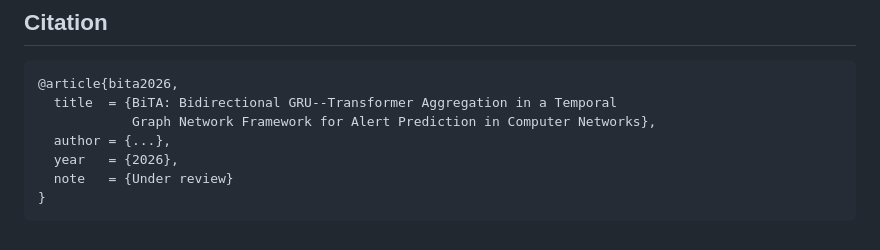
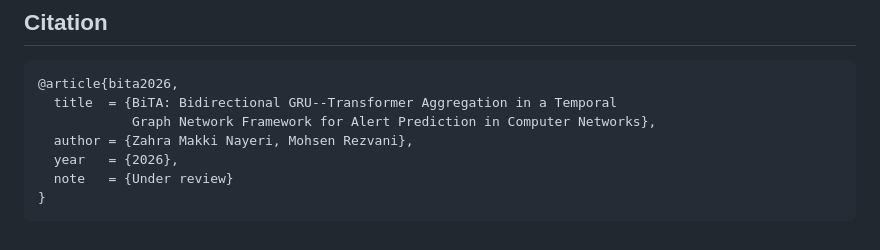
Before and after one commit to ZahraMakkiNayeri/Temporal-Graph-Network-Framework, a Markdown page: README.md, the part around the change. Rendered like a GitHub page.

```diff
--- a/README.md
+++ b/README.md
@@ -211,7 +211,7 @@ additional edge-feature dimensions.
 @article{bita2026,
   title  = {BiTA: Bidirectional GRU--Transformer Aggregation in a Temporal
             Graph Network Framework for Alert Prediction in Computer Networks},
-  author = {...},
+  author = {Zahra Makki Nayeri, Mohsen Rezvani},
   year   = {2026},
   note   = {Under review}
 }
```
